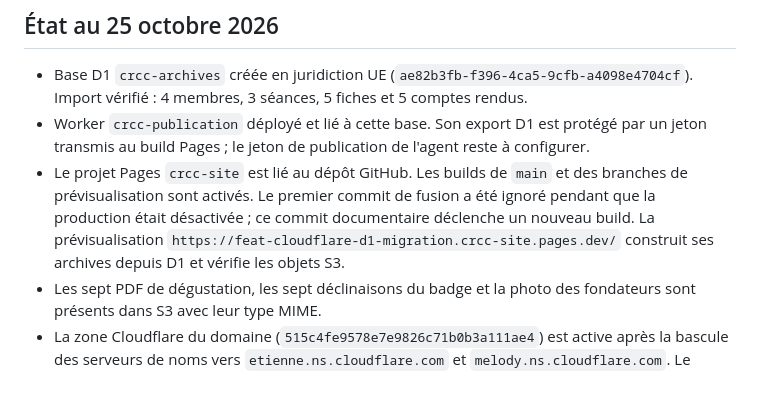
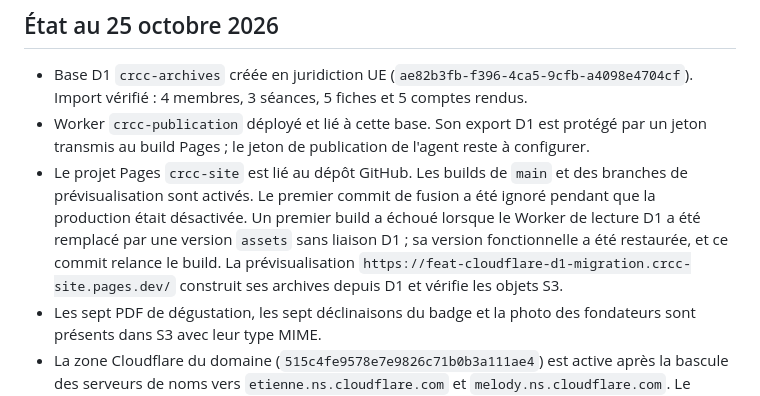
Before and after one commit to kvalium/Cruising-Rats-Cigar-Club, a Markdown page: CLOUDFLARE.md, the part around the change. Drawn GitHub-style.

Commit message:
Retry production build after restoring D1 Worker

```diff
--- a/CLOUDFLARE.md
+++ b/CLOUDFLARE.md
@@ -4,7 +4,7 @@
 
 - Base D1 `crcc-archives` créée en juridiction UE (`ae82b3fb-f396-4ca5-9cfb-a4098e4704cf`). Import vérifié : 4 membres, 3 séances, 5 fiches et 5 comptes rendus.
 - Worker `crcc-publication` déployé et lié à cette base. Son export D1 est protégé par un jeton transmis au build Pages ; le jeton de publication de l'agent reste à configurer.
-- Le projet Pages `crcc-site` est lié au dépôt GitHub. Les builds de `main` et des branches de prévisualisation sont activés. Le premier commit de fusion a été ignoré pendant que la production était désactivée ; ce commit documentaire déclenche un nouveau build. La prévisualisation `https://feat-cloudflare-d1-migration.crcc-site.pages.dev/` construit ses archives depuis D1 et vérifie les objets S3.
+- Le projet Pages `crcc-site` est lié au dépôt GitHub. Les builds de `main` et des branches de prévisualisation sont activés. Le premier commit de fusion a été ignoré pendant que la production était désactivée. Un premier build a échoué lorsque le Worker de lecture D1 a été remplacé par une version `assets` sans liaison D1 ; sa version fonctionnelle a été restaurée, et ce commit relance le build. La prévisualisation `https://feat-cloudflare-d1-migration.crcc-site.pages.dev/` construit ses archives depuis D1 et vérifie les objets S3.
 - Les sept PDF de dégustation, les sept déclinaisons du badge et la photo des fondateurs sont présents dans S3 avec leur type MIME.
 - La zone Cloudflare du domaine (`515c4fe9578e7e9826c71b0b3a111ae4`) est active après la bascule des serveurs de noms vers `etienne.ns.cloudflare.com` et `melody.ns.cloudflare.com`. Le domaine nu est associé à Pages, avec un CNAME proxifié vers `crcc-site.pages.dev`. `www` possède aussi un CNAME proxifié et une règle de redirection permanente vers le domaine nu. La validation du domaine personnalisé et de son certificat reste à vérifier après le premier déploiement de production.
 
```
